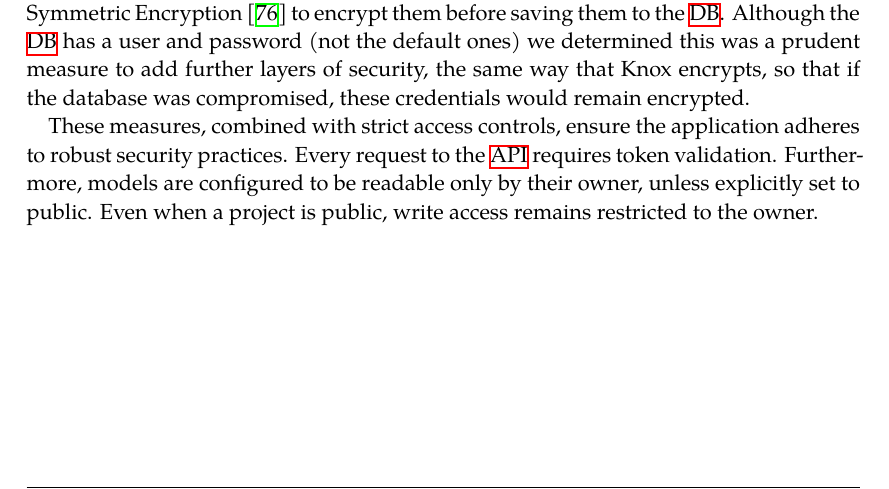
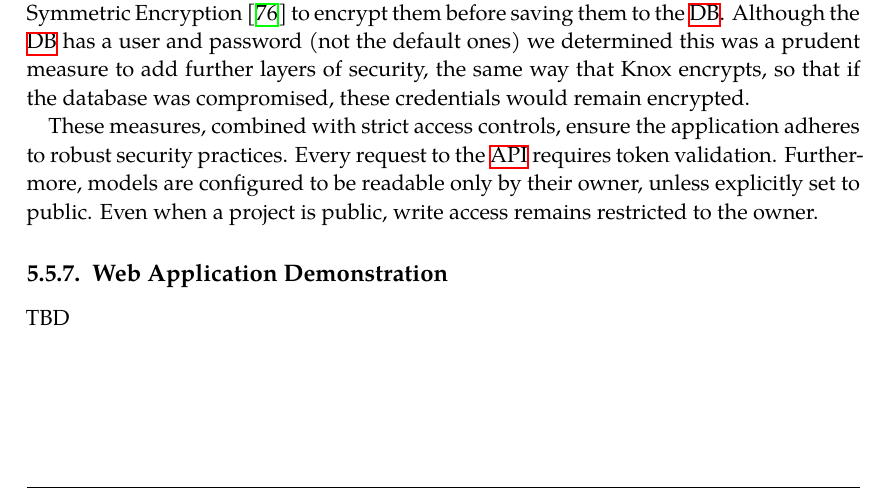
Before and after one commit to LittleHaku/master-thesis-tracer, a LaTeX thesis (main.tex, which reads chapters/05_tool_support.tex): part of page 58 of 79, cut so that both start at the same text. Compiled offline with XeLaTeX; a missing font is replaced by an installed copy or a similar font.

Commit message:
web app demo tbd

```diff
--- a/chapters/05_tool_support.tex
+++ b/chapters/05_tool_support.tex
@@ -561,3 +561,8 @@ Every request to the \ac{API} requires token validation.
 Furthermore, models are configured to be readable only by their owner,
 unless explicitly set to public.
 Even when a project is public, write access remains restricted to the owner.
+
+
+\subsection{Web Application Demonstration}
+
+TBD
```
Also changed, not shown: 1 other file.
